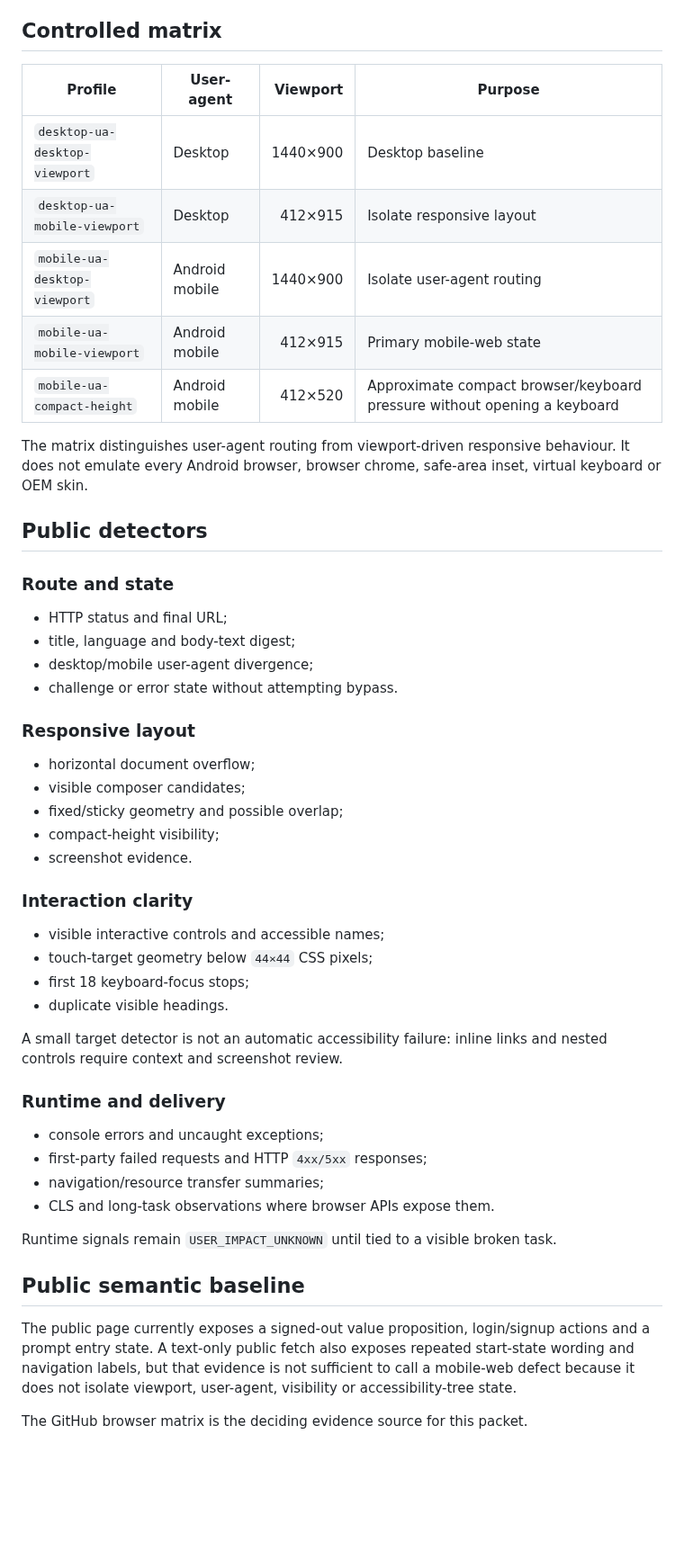
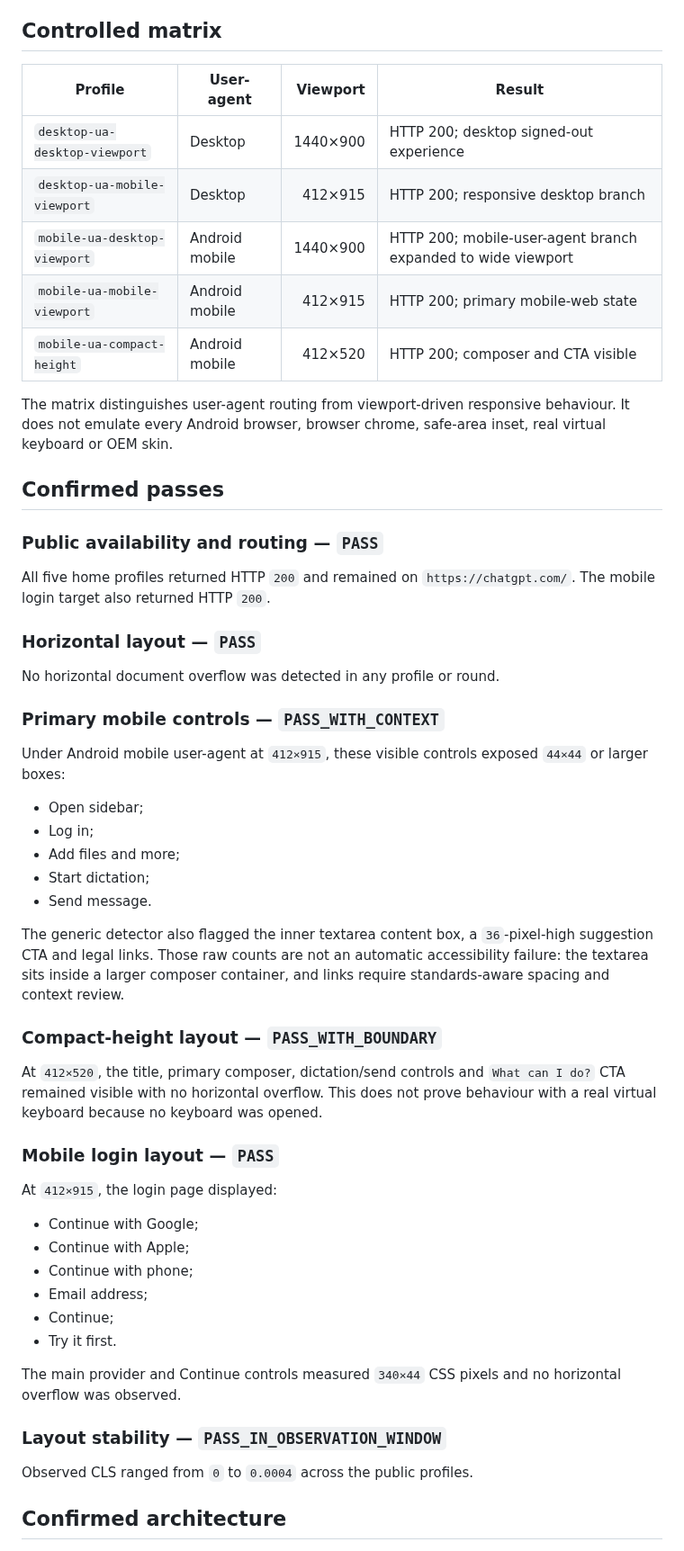
Before and after one commit to safal207/LiminalQAengineer, a Markdown page: docs/audits/CHATGPT_MOBILE_WEB_PUBLIC_AUDIT.md, the part around one of its changes. Shown at 90% size. Drawn GitHub-style; blank space fills up the shorter version.

Commit message:
docs: add exact ChatGPT mobile-web findings

```diff
--- a/docs/audits/CHATGPT_MOBILE_WEB_PUBLIC_AUDIT.md
+++ b/docs/audits/CHATGPT_MOBILE_WEB_PUBLIC_AUDIT.md
@@ -48,53 +81,58 @@ No prompt is submitted. No login is submitted. No account is accessed. No file i
 
 ## Controlled matrix
 
-| Profile | User-agent | Viewport | Purpose |
+| Profile | User-agent | Viewport | Result |
 |---|---|---:|---|
-| `desktop-ua-desktop-viewport` | Desktop | 1440×900 | Desktop baseline |
-| `desktop-ua-mobile-viewport` | Desktop | 412×915 | Isolate responsive layout |
-| `mobile-ua-desktop-viewport` | Android mobile | 1440×900 | Isolate user-agent routing |
-| `mobile-ua-mobile-viewport` | Android mobile | 412×915 | Primary mobile-web state |
-| `mobile-ua-compact-height` | Android mobile | 412×520 | Approximate compact browser/keyboard pressure without opening a keyboard |
+| `desktop-ua-desktop-viewport` | Desktop | 1440×900 | HTTP 200; desktop signed-out experience |
+| `desktop-ua-mobile-viewport` | Desktop | 412×915 | HTTP 200; responsive desktop branch |
+| `mobile-ua-desktop-viewport` | Android mobile | 1440×900 | HTTP 200; mobile-user-agent branch expanded to wide viewport |
+| `mobile-ua-mobile-viewport` | Android mobile | 412×915 | HTTP 200; primary mobile-web state |
+| `mobile-ua-compact-height` | Android mobile | 412×520 | HTTP 200; composer and CTA visible |
 
-The matrix distinguishes user-agent routing from viewport-driven responsive behaviour. It does not emulate every Android browser, browser chrome, safe-area inset, virtual keyboard or OEM skin.
+The matrix distinguishes user-agent routing from viewport-driven responsive behaviour. It does not emulate every Android browser, browser chrome, safe-area inset, real virtual keyboard or OEM skin.
 
-## Public detectors
+## Confirmed passes
 
-### Route and state
+### Public availability and routing — `PASS`
 
-- HTTP status and final URL;
-- title, language and body-text digest;
-- desktop/mobile user-agent divergence;
-- challenge or error state without attempting bypass.
+All five home profiles returned HTTP `200` and remained on `https://chatgpt.com/`. The mobile login target also returned HTTP `200`.
 
-### Responsive layout
+### Horizontal layout — `PASS`
 
-- horizontal document overflow;
-- visible composer candidates;
-- fixed/sticky geometry and possible overlap;
-- compact-height visibility;
-- screenshot evidence.
+No horizontal document overflow was detected in any profile or round.
 
-### Interaction clarity
+### Primary mobile controls — `PASS_WITH_CONTEXT`
 
-- visible interactive controls and accessible names;
-- touch-target geometry below `44×44` CSS pixels;
-- first 18 keyboard-focus stops;
-- duplicate visible headings.
+Under Android mobile user-agent at `412×915`, these visible controls exposed `44×44` or larger boxes:
 
-A small target detector is not an automatic accessibility failure: inline links and nested controls require context and screenshot review.
+- Open sidebar;
+- Log in;
+- Add files and more;
+- Start dictation;
+- Send message.
 
-### Runtime and delivery
+The generic detector also flagged the inner textarea content box, a `36`-pixel-high suggestion CTA and legal links. Those raw counts are not an automatic accessibility failure: the textarea sits inside a larger composer container, and links require standards-aware spacing and context review.
 
-- console errors and uncaught exceptions;
-- first-party failed requests and HTTP `4xx/5xx` responses;
-- navigation/resource transfer summaries;
-- CLS and long-task observations where browser APIs expose them.
+### Compact-height layout — `PASS_WITH_BOUNDARY`
 
-Runtime signals remain `USER_IMPACT_UNKNOWN` until tied to a visible broken task.
+At `412×520`, the title, primary composer, dictation/send controls and `What can I do?` CTA remained visible with no horizontal overflow. This does not prove behaviour with a real virtual keyboard because no keyboard was opened.
 
-## Public semantic baseline
+### Mobile login layout — `PASS`
 
-The public page currently exposes a signed-out value proposition, login/signup actions and a prompt entry state. A text-only public fetch also exposes repeated start-state wording and navigation labels, but that evidence is not sufficient to call a mobile-web defect because it does not isolate viewport, user-agent, visibility or accessibility-tree state.
+At `412×915`, the login page displayed:
 
-The GitHub browser matrix is the deciding evidence source for this packet.
+- Continue with Google;
+- Continue with Apple;
+- Continue with phone;
+- Email address;
+- Continue;
+- Try it first.
+
+The main provider and Continue controls measured `340×44` CSS pixels and no horizontal overflow was observed.
+
+### Layout stability — `PASS_IN_OBSERVATION_WINDOW`
+
+Observed CLS ranged from `0` to `0.0004` across the public profiles.
+
+## Confirmed architecture
+
```
Also changed, not shown: other parts of docs/audits/CHATGPT_MOBILE_WEB_PUBLIC_AUDIT.md (+85 -28 lines).
